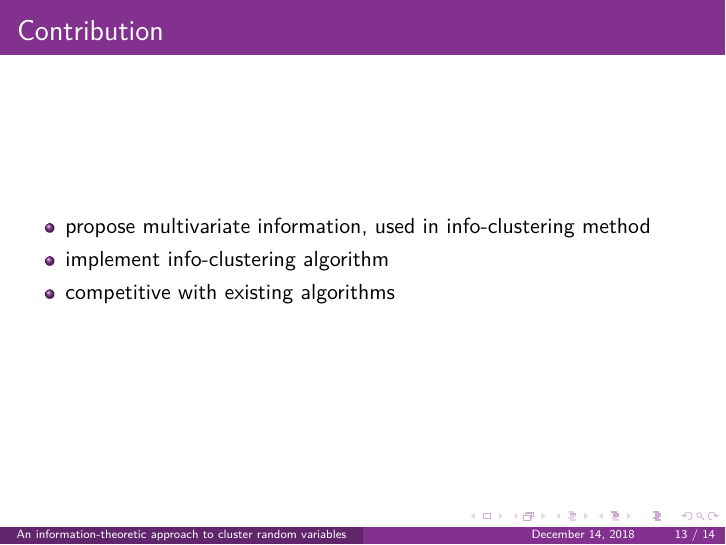
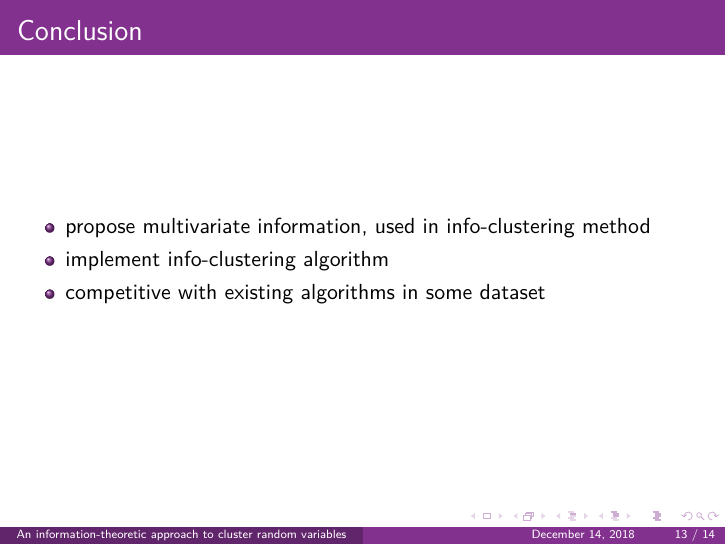
Before and after one commit to zhaofeng-shu33/info-clustering-research, LaTeX slides (main.tex): page 13 of 14. Compiled offline with XeLaTeX.

Commit message:
conclusion modified

```diff
--- a/main.tex
+++ b/main.tex
@@ -202,11 +202,11 @@ Time Complexity: $\abs{V}^2 \mathrm{MF}(G(V,E))$
 \end{frame}
 \section{Conclusion and Contribution}
 \begin{frame}
-\frametitle{Contribution}
+\frametitle{Conclusion}
 \begin{itemize}
 \item propose multivariate information, used in info-clustering method
 \item implement info-clustering algorithm
-\item competitive with existing algorithms
+\item competitive with existing algorithms in some dataset
 \end{itemize}
 \end{frame}
 \section{Reference}
```
